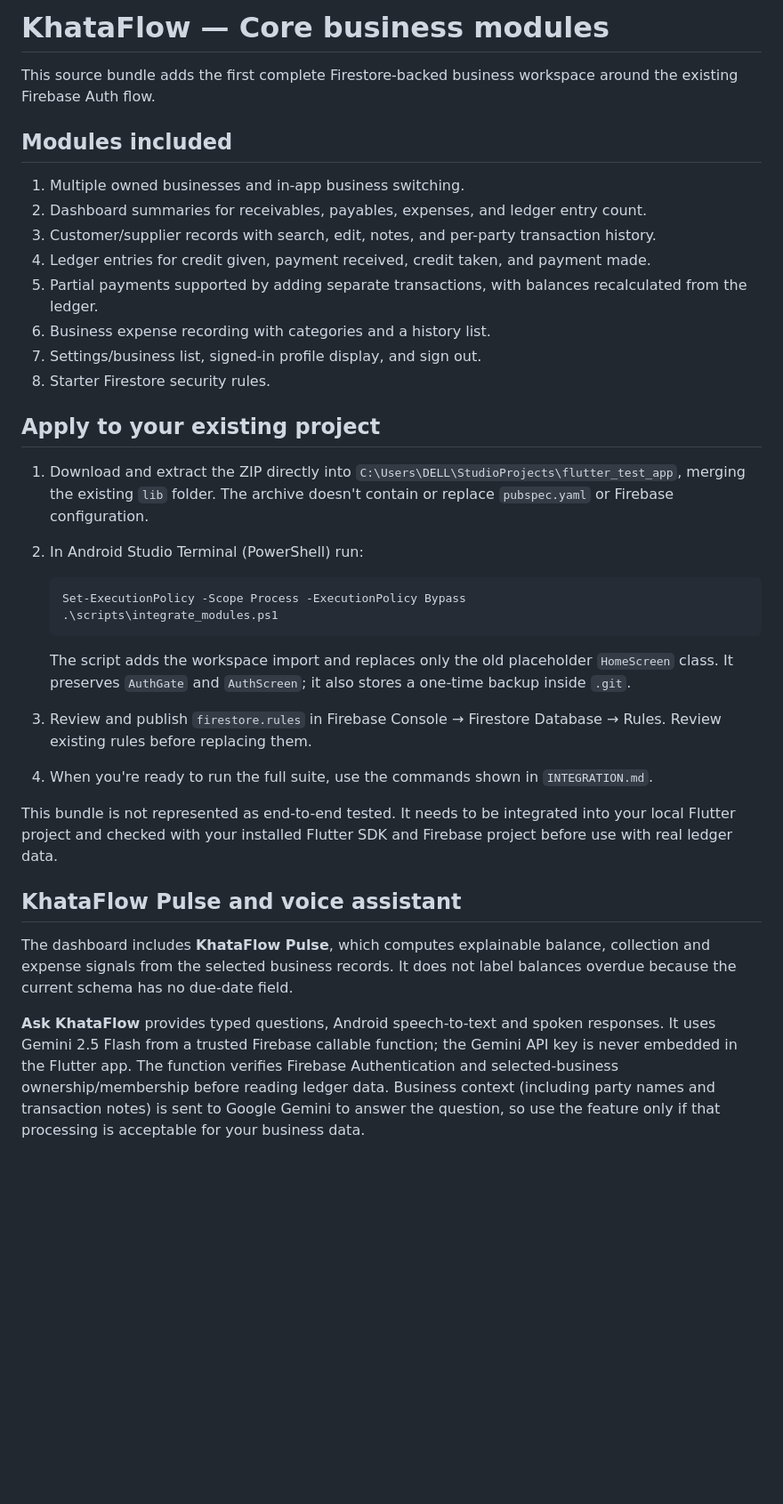
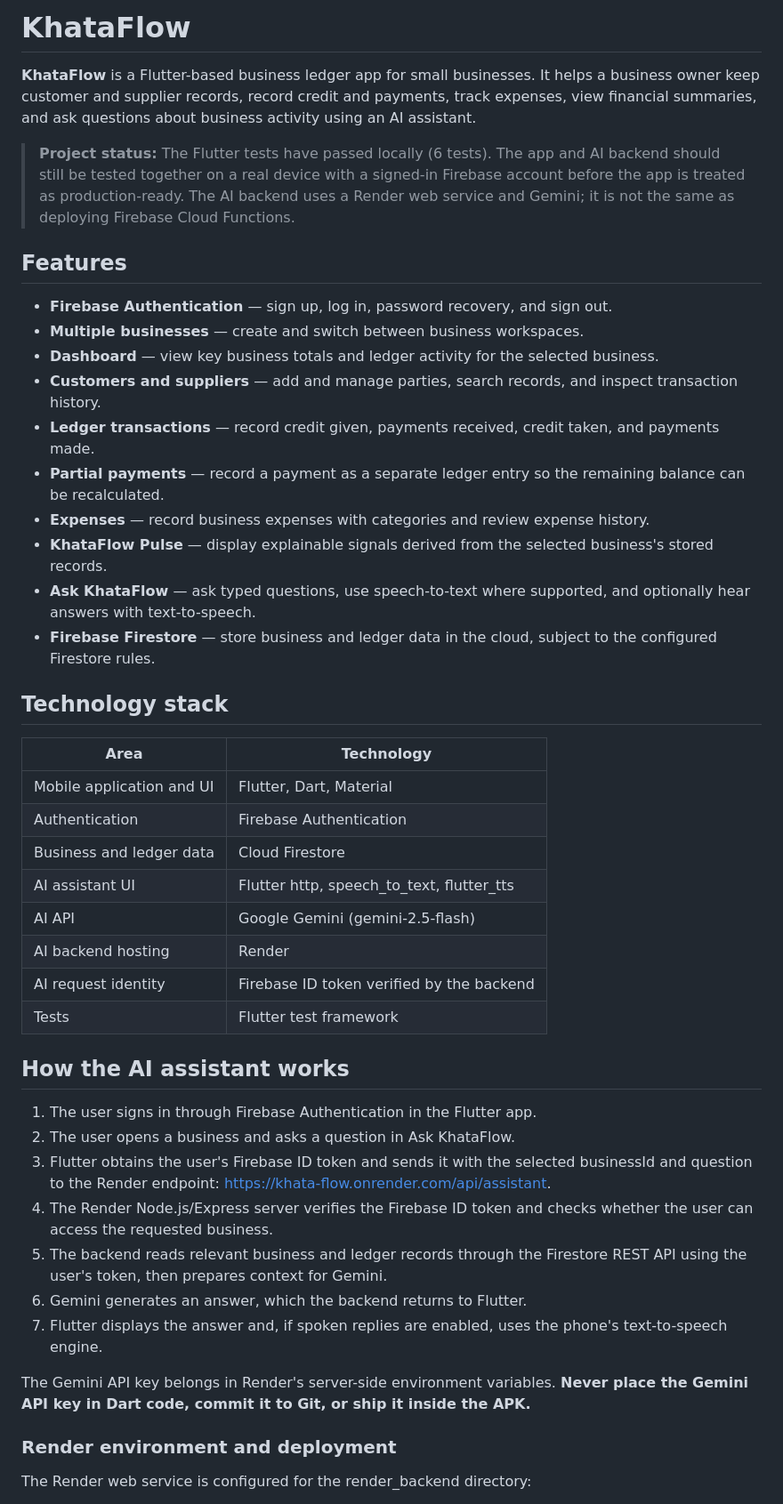
Before and after one commit to abdulhanan10/Khata-Flow, a Markdown page: README.md, the part around one of its changes. Shown at 89% size. Drawn GitHub-style; blank space fills up the shorter version.

Commit message:
Revise README to include features and setup details
Expanded README with detailed features, technology stack, and setup instructions.

````diff
--- a/README.md
+++ b/README.md
@@ -1,37 +1,48 @@
-# KhataFlow — Core business modules
+# KhataFlow
 
-This source bundle adds the first complete Firestore-backed business workspace around the existing Firebase Auth flow.
+**KhataFlow** is a Flutter-based business ledger app for small businesses. It helps a business owner keep customer and supplier records, record credit and payments, track expenses, view financial summaries, and ask questions about business activity using an AI assistant.
 
-## Modules included
+> **Project status:** The Flutter tests have passed locally (6 tests). The app and AI backend should still be tested together on a real device with a signed-in Firebase account before the app is treated as production-ready. The AI backend uses a Render web service and Gemini; it is not the same as deploying Firebase Cloud Functions.
 
-1. Multiple owned businesses and in-app business switching.
-2. Dashboard summaries for receivables, payables, expenses, and ledger entry count.
-3. Customer/supplier records with search, edit, notes, and per-party transaction history.
-4. Ledger entries for credit given, payment received, credit taken, and payment made.
-5. Partial payments supported by adding separate transactions, with balances recalculated from the ledger.
-6. Business expense recording with categories and a history list.
-7. Settings/business list, signed-in profile display, and sign out.
-8. Starter Firestore security rules.
+## Features
 
-## Apply to your existing project
+- **Firebase Authentication** — sign up, log in, password recovery, and sign out.
+- **Multiple businesses** — create and switch between business workspaces.
+- **Dashboard** — view key business totals and ledger activity for the selected business.
+- **Customers and suppliers** — add and manage parties, search records, and inspect transaction history.
+- **Ledger transactions** — record credit given, payments received, credit taken, and payments made.
+- **Partial payments** — record a payment as a separate ledger entry so the remaining balance can be recalculated.
+- **Expenses** — record business expenses with categories and review expense history.
+- **KhataFlow Pulse** — display explainable signals derived from the selected business's stored records.
+- **Ask KhataFlow** — ask typed questions, use speech-to-text where supported, and optionally hear answers with text-to-speech.
+- **Firebase Firestore** — store business and ledger data in the cloud, subject to the configured Firestore rules.
 
-1. Download and extract the ZIP directly into `C:\Users\DELL\StudioProjects\flutter_test_app`, merging the existing `lib` folder. The archive doesn't contain or replace `pubspec.yaml` or Firebase configuration.
-2. In Android Studio Terminal (PowerShell) run:
+## Technology stack
 
-   ```powershell
-   Set-ExecutionPolicy -Scope Process -ExecutionPolicy Bypass
-   .\scripts\integrate_modules.ps1
-   ```
+| Area | Technology |
+| --- | --- |
+| Mobile application and UI | Flutter, Dart, Material |
+| Authentication | Firebase Authentication |
+| Business and ledger data | Cloud Firestore |
+| AI assistant UI | Flutter http, speech_to_text, flutter_tts |
+| AI API | Google Gemini (gemini-2.5-flash) |
+| AI backend hosting | Render |
+| AI request identity | Firebase ID token verified by the backend |
+| Tests | Flutter test framework |
 
-   The script adds the workspace import and replaces only the old placeholder `HomeScreen` class. It preserves `AuthGate` and `AuthScreen`; it also stores a one-time backup inside `.git`.
-3. Review and publish `firestore.rules` in Firebase Console → Firestore Database → Rules. Review existing rules before replacing them.
-4. When you're ready to run the full suite, use the commands shown in `INTEGRATION.md`.
+## How the AI assistant works
 
-This bundle is not represented as end-to-end tested. It needs to be integrated into your local Flutter project and checked with your installed Flutter SDK and Firebase project before use with real ledger data.
+1. The user signs in through Firebase Authentication in the Flutter app.
+2. The user opens a business and asks a question in Ask KhataFlow.
+3. Flutter obtains the user's Firebase ID token and sends it with the selected businessId and question to the Render endpoint: https://khata-flow.onrender.com/api/assistant.
+4. The Render Node.js/Express server verifies the Firebase ID token and checks whether the user can access the requested business.
+5. The backend reads relevant business and ledger records through the Firestore REST API using the user's token, then prepares context for Gemini.
+6. Gemini generates an answer, which the backend returns to Flutter.
+7. Flutter displays the answer and, if spoken replies are enabled, uses the phone's text-to-speech engine.
 
-## KhataFlow Pulse and voice assistant
+The Gemini API key belongs in Render's server-side environment variables. **Never place the Gemini API key in Dart code, commit it to Git, or ship it inside the APK.**
 
-The dashboard includes **KhataFlow Pulse**, which computes explainable balance, collection and expense signals from the selected business records. It does not label balances overdue because the current schema has no due-date field.
+### Render environment and deployment
 
-**Ask KhataFlow** provides typed questions, Android speech-to-text and spoken responses. It uses Gemini 2.5 Flash from a trusted Firebase callable function; the Gemini API key is never embedded in the Flutter app. The function verifies Firebase Authentication and selected-business ownership/membership before reading ledger data. Business context (including party names and transaction notes) is sent to Google Gemini to answer the question, so use the feature only if that processing is acceptable for your business data.
+The Render web service is configured for the render_backend directory:
 
````
Also changed, not shown: other parts of README.md (+107 -14 lines).
